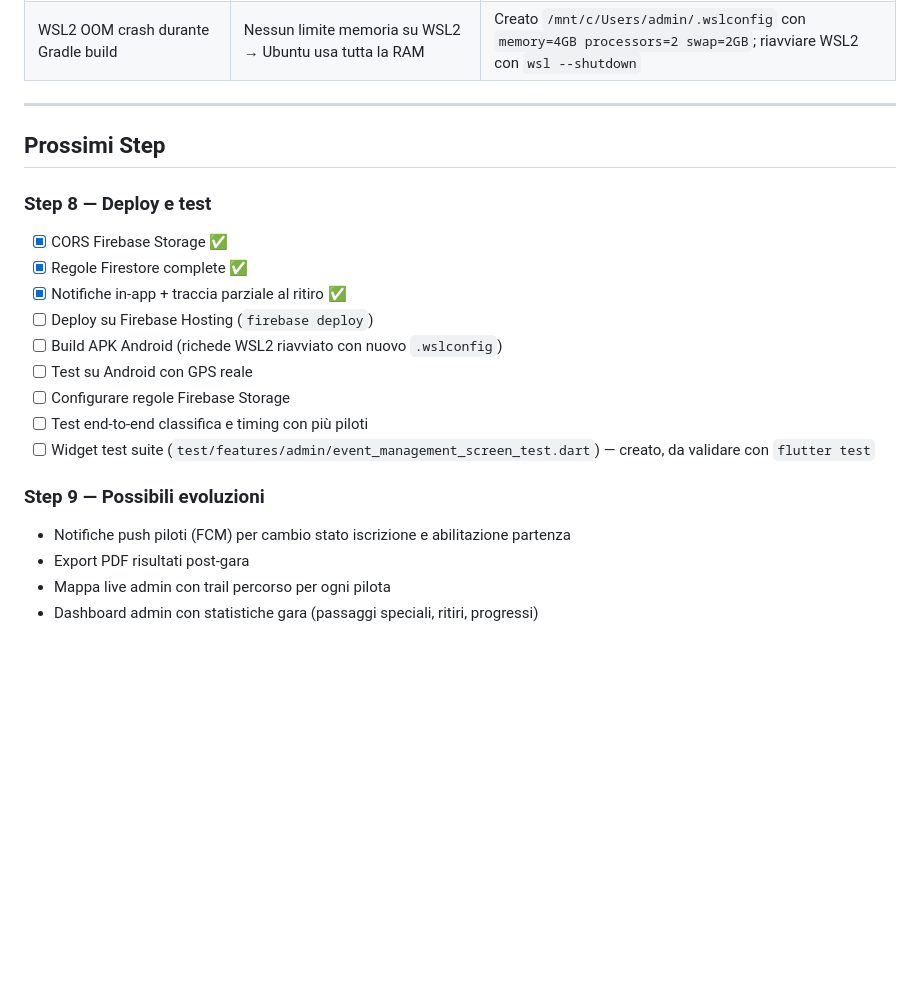
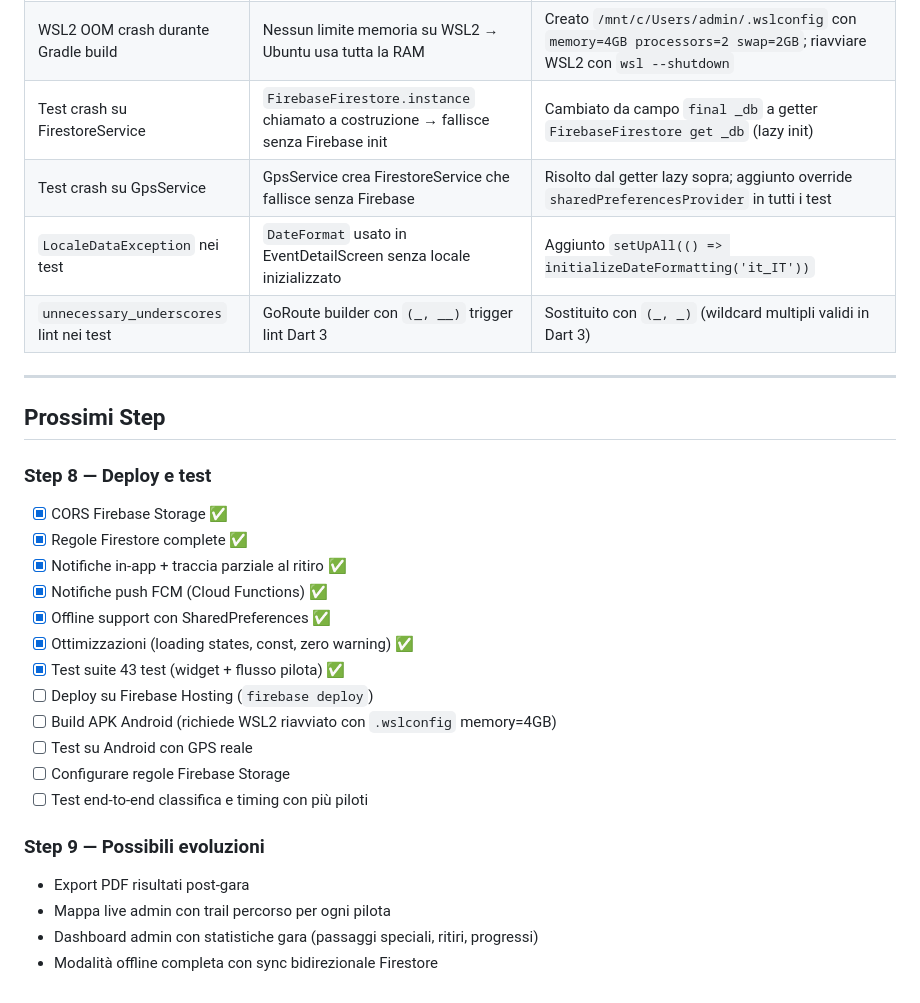
Before and after one commit to michelepierini89-gif/ccr_app, a Markdown page: PROGETTO_CCR.md, the part around one of its changes. Rendered like a GitHub page; blank space fills up the shorter version.

```diff
--- a/PROGETTO_CCR.md
+++ b/PROGETTO_CCR.md
@@ -302,6 +326,10 @@ gsutil cors get gs://ccr-enduro.firebasestorage.app
 | Nomi membri come UID | `TeamScreen` mostrava gli UID grezzi dei membri | Risolti nome/cognome tramite lookup nelle registrazioni |
 | Porta 8080 occupata al riavvio | Processo Flutter precedente non terminato | `lsof -ti:8080 | xargs kill -9` poi riavvio con nohup |
 | WSL2 OOM crash durante Gradle build | Nessun limite memoria su WSL2 → Ubuntu usa tutta la RAM | Creato `/mnt/c/Users/admin/.wslconfig` con `memory=4GB processors=2 swap=2GB`; riavviare WSL2 con `wsl --shutdown` |
+| Test crash su FirestoreService | `FirebaseFirestore.instance` chiamato a costruzione → fallisce senza Firebase init | Cambiato da campo `final _db` a getter `FirebaseFirestore get _db` (lazy init) |
+| Test crash su GpsService | GpsService crea FirestoreService che fallisce senza Firebase | Risolto dal getter lazy sopra; aggiunto override `sharedPreferencesProvider` in tutti i test |
+| `LocaleDataException` nei test | `DateFormat` usato in EventDetailScreen senza locale inizializzato | Aggiunto `setUpAll(() => initializeDateFormatting('it_IT'))` |
+| `unnecessary_underscores` lint nei test | GoRoute builder con `(_, __)` trigger lint Dart 3 | Sostituito con `(_, _)` (wildcard multipli validi in Dart 3) |
 
 ---
 
@@ -311,15 +339,18 @@ gsutil cors get gs://ccr-enduro.firebasestorage.app
 - [x] CORS Firebase Storage ✅
 - [x] Regole Firestore complete ✅
 - [x] Notifiche in-app + traccia parziale al ritiro ✅
+- [x] Notifiche push FCM (Cloud Functions) ✅
+- [x] Offline support con SharedPreferences ✅
+- [x] Ottimizzazioni (loading states, const, zero warning) ✅
+- [x] Test suite 43 test (widget + flusso pilota) ✅
 - [ ] Deploy su Firebase Hosting (`firebase deploy`)
-- [ ] Build APK Android (richede WSL2 riavviato con nuovo `.wslconfig`)
+- [ ] Build APK Android (richiede WSL2 riavviato con `.wslconfig` memory=4GB)
 - [ ] Test su Android con GPS reale
 - [ ] Configurare regole Firebase Storage
 - [ ] Test end-to-end classifica e timing con più piloti
-- [ ] Widget test suite (`test/features/admin/event_management_screen_test.dart`) — creato, da validare con `flutter test`
 
 ### Step 9 — Possibili evoluzioni
-- Notifiche push piloti (FCM) per cambio stato iscrizione e abilitazione partenza
 - Export PDF risultati post-gara
 - Mappa live admin con trail percorso per ogni pilota
 - Dashboard admin con statistiche gara (passaggi speciali, ritiri, progressi)
+- Modalità offline completa con sync bidirezionale Firestore
```
Also changed, not shown: other parts of PROGETTO_CCR.md (+25 -1 lines), FIRESTORE_RULES.md (added, +131 -0 lines), TODO.md (added, +75 -0 lines).
